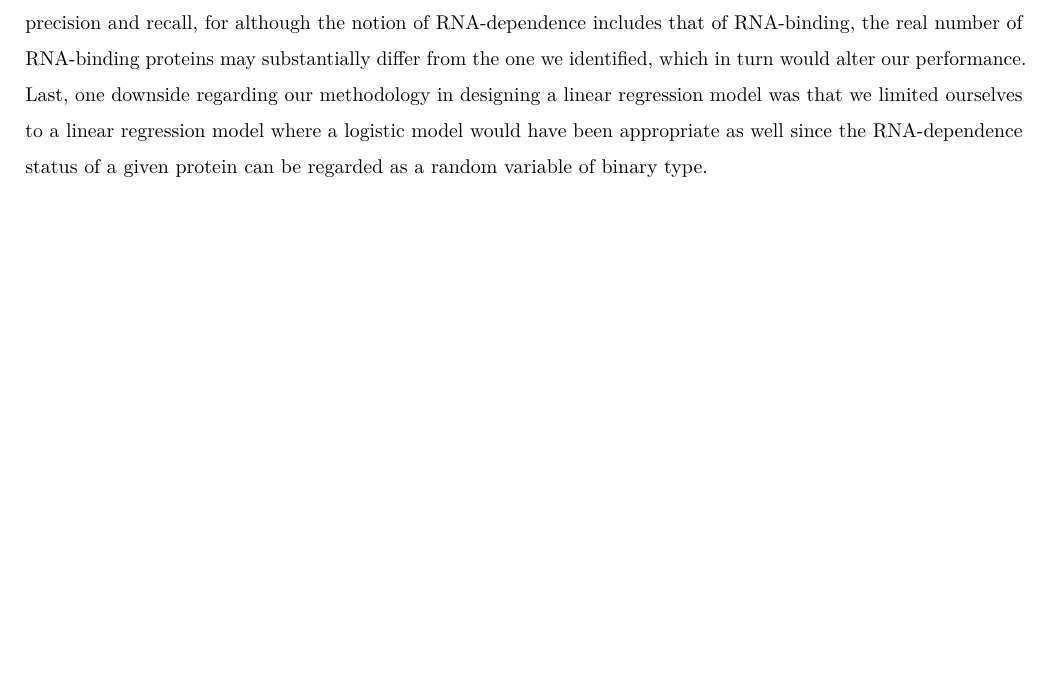
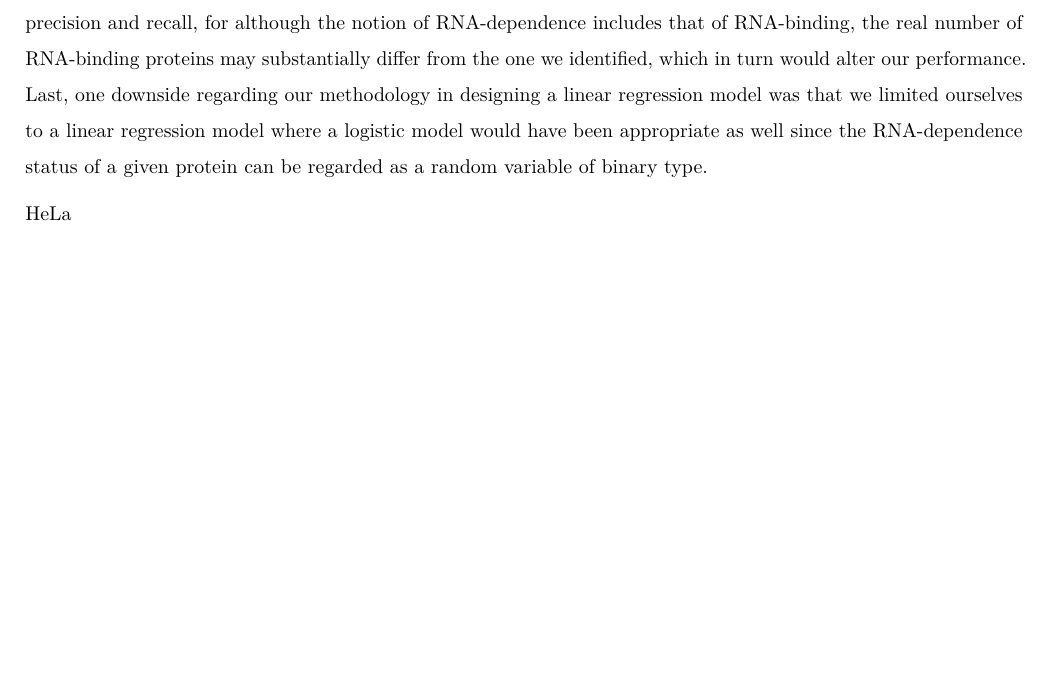
Before and after one commit to datascience-mobi-2022/2022-topic-03-team-02, an R Markdown document (report/report.Rmd): part of page 12 of 15, cut so that both start at the same text, the shorter picture padded with empty space. Rendered offline with R 4.5, knitr and Pandoc, then LaTeX, with nearby package versions.

Commit message:
Update report.Rmd

```diff
--- a/report/report.Rmd
+++ b/report/report.Rmd
@@ -204,6 +204,8 @@ Interpreting our given data comes along with various assumptions, simplification
 First, a major source of uncertainty lies in the way we decided to choose our criteria for RNA-dependent proteins. Here, we left local maxima unconsidered and instead only focused on global maxima in protein amount. This allowed for a more simplified definition of selection criteria but disregarded other shifts in protein amount that might be equally as relevant. Also, we decided against a smoothing of our distribution of protein amount, e.g. using Gaussian fits or other filters. Therefore, we interpreted the pattern in protein amount only through the constructed lens of 25 discrete fractions and thus missed possible effects that could lie in between two fractions (e.g., due to smoothing, the position of the global maximum changed from fraction 15 to a continuous value of 15.4, which would be the more realistic way to look at it). Similarly, we computed the shift in position of the global maximum between control and RNase using the difference in the mean position of the global maximum for both conditions. Proceeding as such may be accurate in some cases but is very likely to distort our results in others, because depending on the position of the global maxima in each replicate, we mean-combined position of the global maximum may substantially differ from that. Considering, for example, a situation where the position values for the global maxima in each replicate in control are 10, 11 and 12, we would continue in our analysis using the mean-combined position of 11, which downstream may indicate that there is an effect when it does not, or, vice versa, wrongly indicates that an effect does not exist when it actually does. Last, our selection criteria were limited in that we approached the issue in a rather rigid, black-and-white approach where a more dynamic definition of RNA-dependence might have been more appropriate. This could include making certain modifications to our selections criteria if certain conditions are met, e.g. modifying the required magnitude of shift in the position of the global maximum if there is a very significant difference in protein amount between control and RNase at that position or allowing for a less significant $p$-value if the position of the global maximum shows a high enough shift.
 Second, we used the two additional data sets we've been granted to evaluate the performance of our analysis, thus comparing RNA-binding with RNA-dependent proteins because sufficient information about the RNA-dependence status was not provided in the data set. This only allowed for an approximate computation of metrics such as precision and recall, for although the notion of RNA-dependence includes that of RNA-binding, the real number of RNA-binding proteins may substantially differ from the one we identified, which in turn would alter our performance.
 Last, one downside regarding our methodology in designing a linear regression model was that we limited ourselves to a linear regression model where a logistic model would have been appropriate as well since the RNA-dependence status of a given protein can be regarded as a random variable of binary type.
+
+HeLa
 \newpage
 
 # **5. References**
```
